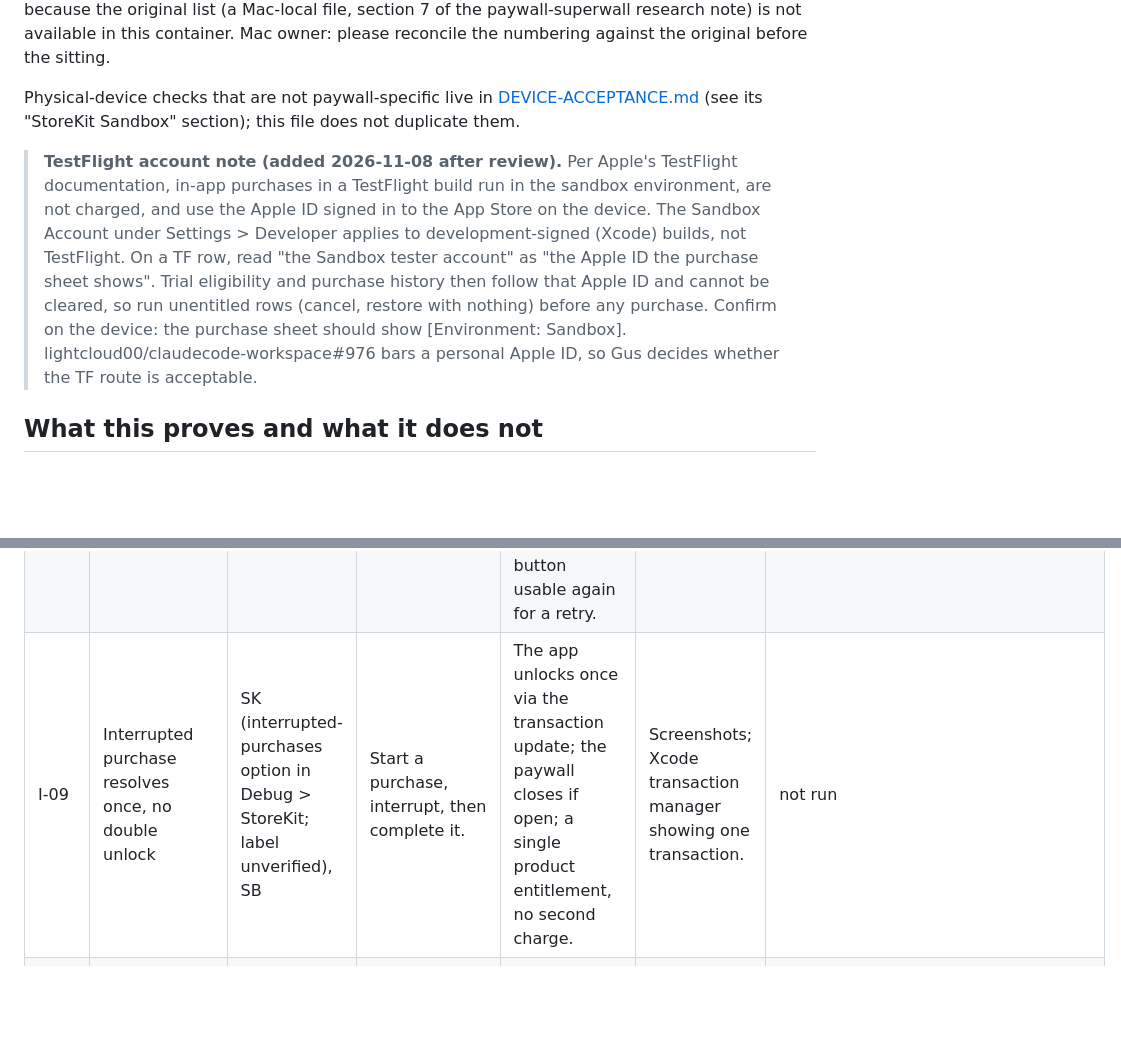
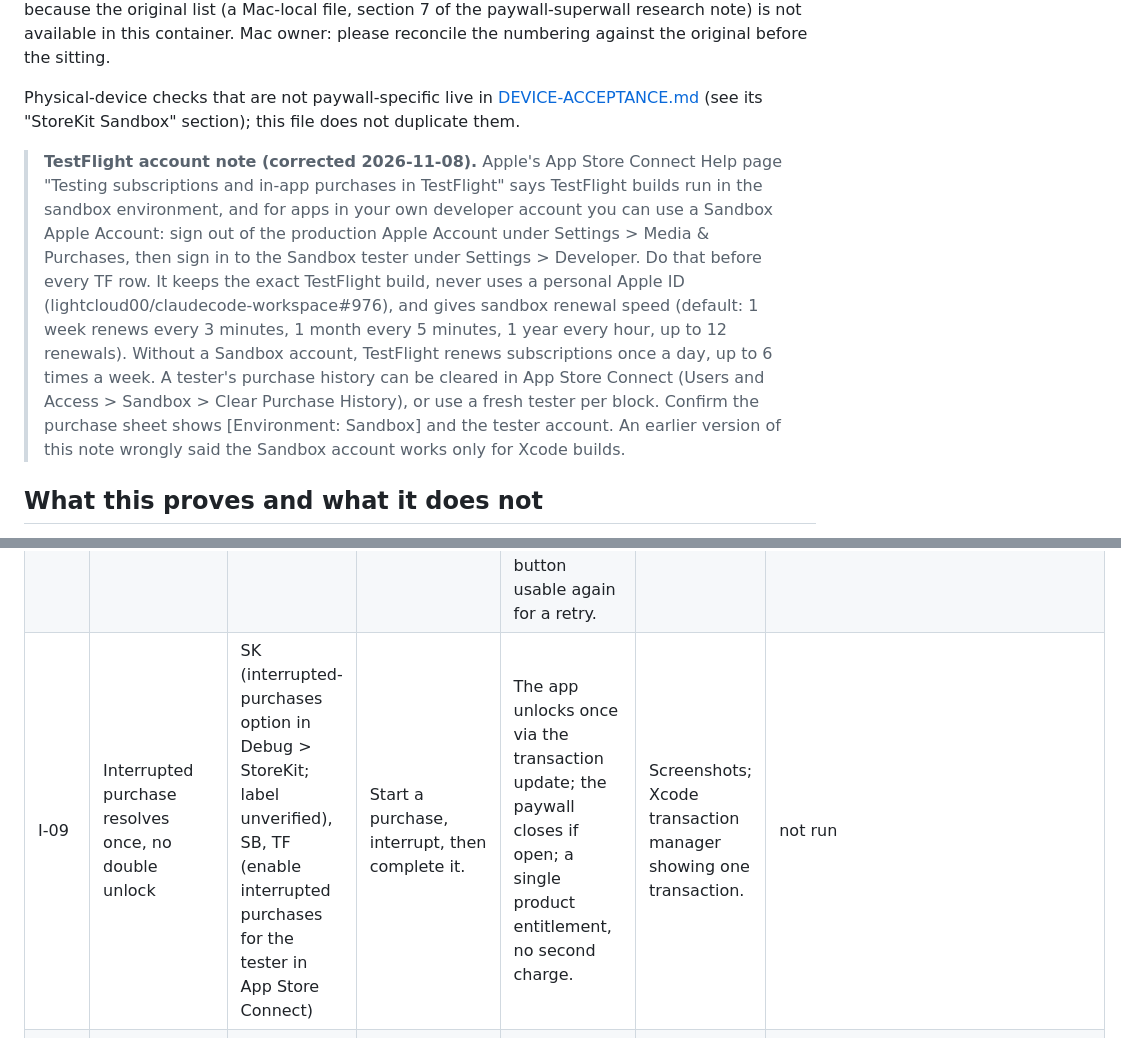
Before and after one commit to lightcloud00/parknudge, a Markdown page: Docs/testing/PAYWALL-MATRIX.md, 2 parts joined by grey strips. GitHub-like rendering; blank space fills up the shorter version.

```diff
--- a/Docs/testing/PAYWALL-MATRIX.md
+++ b/Docs/testing/PAYWALL-MATRIX.md
@@ -7,7 +7,7 @@ Row ids I-01..I-27 were reconstructed from #2806 because the original list (a Ma
 Physical-device checks that are not paywall-specific live in [DEVICE-ACCEPTANCE.md](../DEVICE-ACCEPTANCE.md) (see its "StoreKit Sandbox" section); this file does not duplicate them.
 
 
-> **TestFlight account note (added 2026-11-08 after review).** Per Apple's TestFlight documentation, in-app purchases in a TestFlight build run in the sandbox environment, are not charged, and use the Apple ID signed in to the App Store on the device. The Sandbox Account under Settings > Developer applies to development-signed (Xcode) builds, not TestFlight. On a TF row, read "the Sandbox tester account" as "the Apple ID the purchase sheet shows". Trial eligibility and purchase history then follow that Apple ID and cannot be cleared, so run unentitled rows (cancel, restore with nothing) before any purchase. Confirm on the device: the purchase sheet should show [Environment: Sandbox]. lightcloud00/claudecode-workspace#976 bars a personal Apple ID, so Gus decides whether the TF route is acceptable.
+> **TestFlight account note (corrected 2026-11-08).** Apple's App Store Connect Help page "Testing subscriptions and in-app purchases in TestFlight" says TestFlight builds run in the sandbox environment, and for apps in your own developer account you can use a Sandbox Apple Account: sign out of the production Apple Account under Settings > Media & Purchases, then sign in to the Sandbox tester under Settings > Developer. Do that before every TF row. It keeps the exact TestFlight build, never uses a personal Apple ID (lightcloud00/claudecode-workspace#976), and gives sandbox renewal speed (default: 1 week renews every 3 minutes, 1 month every 5 minutes, 1 year every hour, up to 12 renewals). Without a Sandbox account, TestFlight renews subscriptions once a day, up to 6 times a week. A tester's purchase history can be cleared in App Store Connect (Users and Access > Sandbox > Clear Purchase History), or use a fresh tester per block. Confirm the purchase sheet shows [Environment: Sandbox] and the tester account. An earlier version of this note wrongly said the Sandbox account works only for Xcode builds.
 
 ## What this proves and what it does not
 
@@ -82,7 +82,7 @@ Status is "not run" for every applicable row; no receipts are in the repo. Prere
 | I-06 | Pending / Ask to Buy | SK (Manage Transactions window; label unverified), SB | Purchase with an Ask to Buy tester. Later approve. | Alert "Your purchase is pending approval. Pro unlocks after verification. Your saved spot remains available." Stays locked. After approval (app running) the open paywall closes and Pro unlocks; if the paywall was already closed it does not reopen. | Alert screenshot; post-approval Settings screenshot. | not run |
 | I-07 | Ask to Buy declined | SK (decline in the Xcode transaction manager), SB | Decline a pending request. | Stays locked. Source has no decline-specific message: label not found in source — verify on device. | Screenshot; note whether any message appears. | not run |
 | I-08 | Purchase fails (StoreKit error) | SK (failure option in Debug > StoreKit on; label unverified) | Tap "Unlock Lifetime Pro". | Alert "The App Store could not be reached. Your saved parking details remain available." (any non-app error maps to this). Locked; button usable again for a retry. | Alert screenshot; retry succeeds after turning failures off. | not run |
-| I-09 | Interrupted purchase resolves once, no double unlock | SK (interrupted-purchases option in Debug > StoreKit; label unverified), SB | Start a purchase, interrupt, then complete it. | The app unlocks once via the transaction update; the paywall closes if open; a single product entitlement, no second charge. | Screenshots; Xcode transaction manager showing one transaction. | not run |
+| I-09 | Interrupted purchase resolves once, no double unlock | SK (interrupted-purchases option in Debug > StoreKit; label unverified), SB, TF (enable interrupted purchases for the tester in App Store Connect) | Start a purchase, interrupt, then complete it. | The app unlocks once via the transaction update; the paywall closes if open; a single product entitlement, no second charge. | Screenshots; Xcode transaction manager showing one transaction. | not run |
 | I-10 | Unverified transaction stays locked | SK (unverifiable not directly simulable; verify on device by inspection or n/a) | Not reproducible with the local config. Source: unverified or revoked or wrong-product result throws. | Alert "The purchase could not be verified. Try Restore Purchases or contact support." Locked. | Mark BLOCKED if it cannot be forced. | not run |
 | I-11 | Relaunch after purchase: entitlement persists | SK, SB, TF | After I-04 force-quit and reopen. | Settings shows "Lifetime Pro unlocked" with no purchase prompt. | Screenshot after relaunch. | not run |
 | I-12 | Offline relaunch after purchase | SB, TF | After I-04 enable Airplane Mode, force-quit, reopen. | Expected: StoreKit answers from its on-device transaction data and Settings shows "Lifetime Pro unlocked"; the app keeps no entitlement cache of its own, so this is unproven. If StoreKit cannot answer within 15 s the entitlement is unavailable: Settings then still shows the "Lifetime Pro" row (not unlocked), and the paywall must not show the buy button to a payer (#79) but the verifying text with "Check Again". Record exactly which appears. | Screenshots of Settings and, if opened, the paywall. | not run |
```
Also changed, not shown: other parts of Docs/testing/PAYWALL-MATRIX.md (+2 -2 lines).
